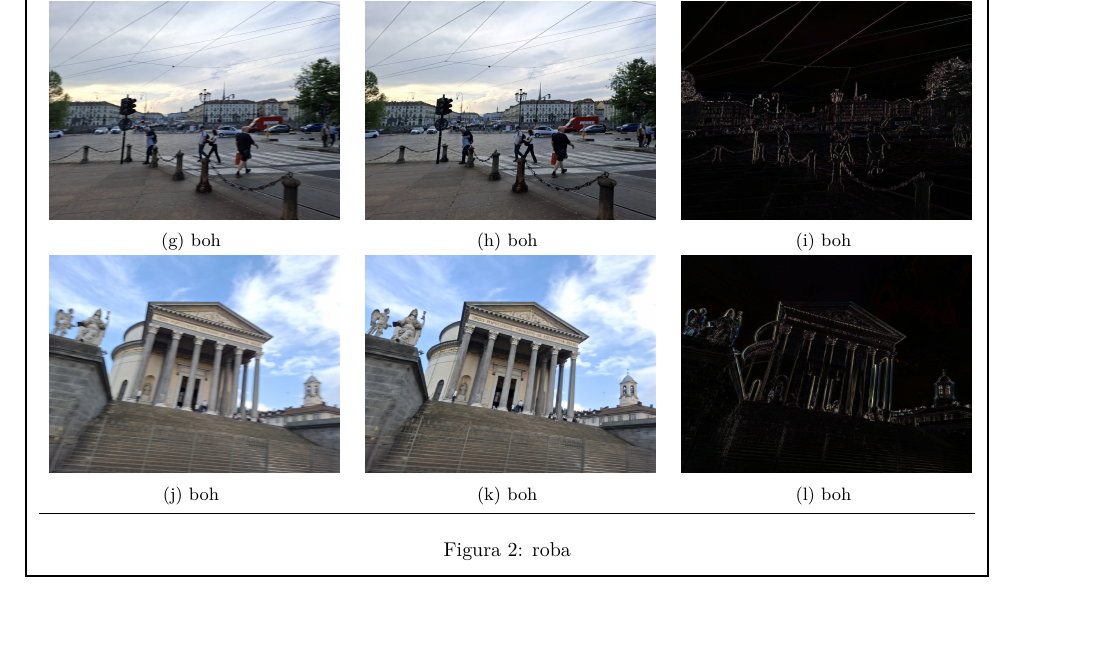
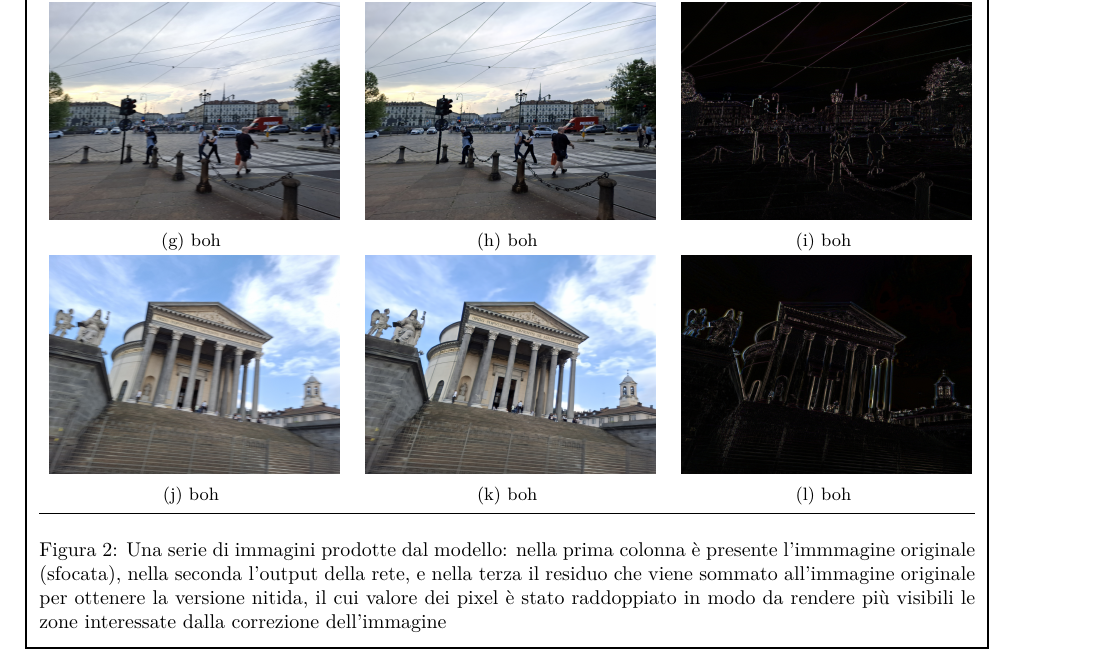
Before and after one commit to alexoz12v2/exploring-deblurring-CNN, a LaTeX paper (docs/paper.tex): part of page 6 of 8, cut so that both start at the same text, the shorter picture padded with empty space. Compiled offline with pdfLaTeX.

Commit message:
aggiornato documento

```diff
--- a/docs/paper.tex
+++ b/docs/paper.tex
@@ -389,7 +388,11 @@ possibilità di scomparsa dei gradienti.
     \vspace{3pt}
     \hrule
     \vspace{3pt}
-    \caption{roba}
+    \caption{
+      Una serie di immagini prodotte dal modello: nella prima colonna è presente l'immmagine originale (sfocata), nella seconda l'output della rete,
+      e nella terza il residuo che viene sommato all'immagine originale per ottenere la versione nitida,
+      il cui valore dei pixel è stato raddoppiato in modo da rendere più visibili le zone interessate dalla correzione dell'immagine
+    }
   \end{mdframed}
   \label{foto_esempio}
 \end{figure*}
```
Also changed, not shown: docs/paper.tex (5 more changed lines), 2 other files.
